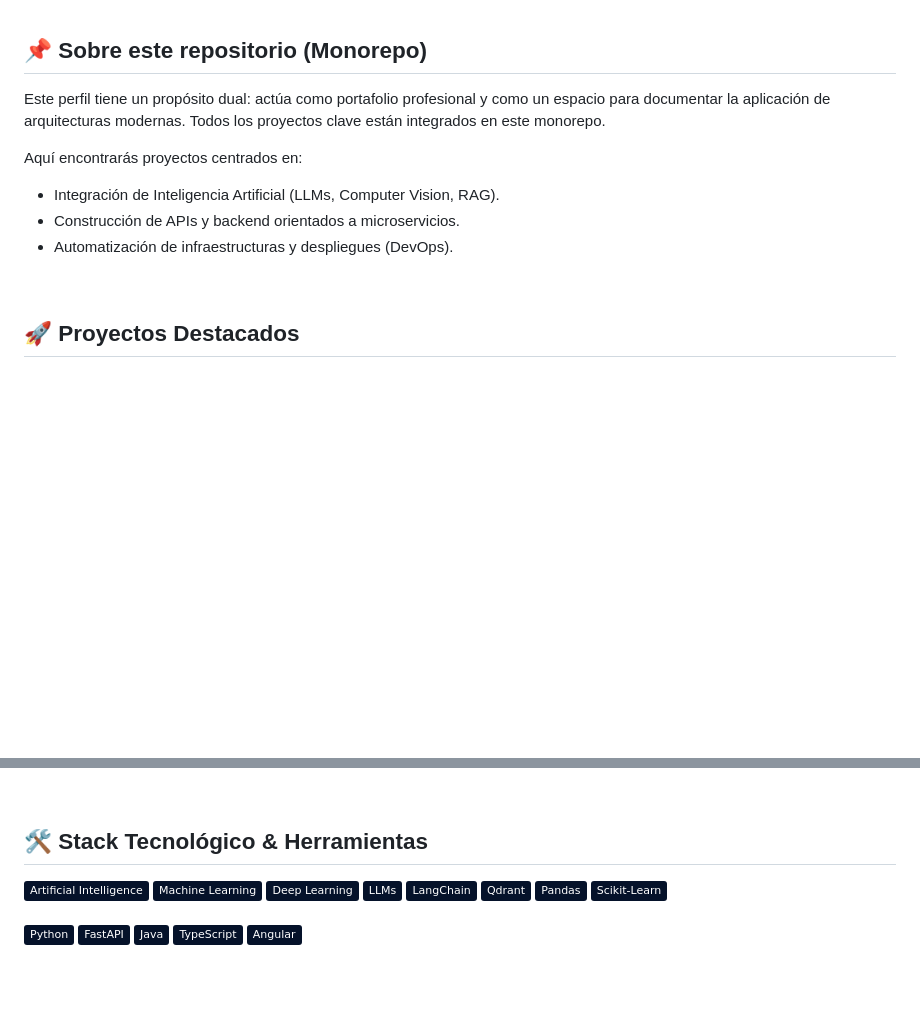
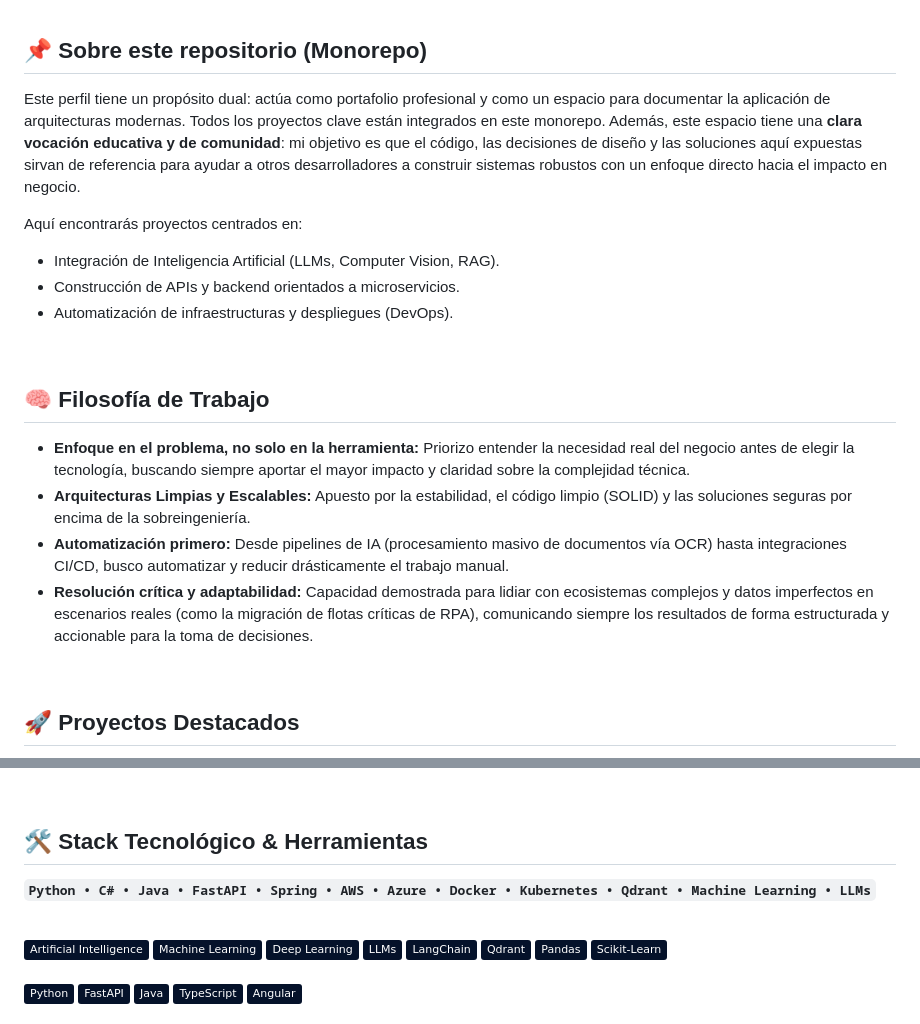
Before and after one commit to JagaScripts/jagascripts, a Markdown page: README.md, 2 parts joined by grey strips. Drawn GitHub-style; badges without logos; blank space fills up the shorter version.

Commit message:
docs: potenciar el perfil con filosofía de trabajo y propósito de comunidad
Se aplican las mejoras del análisis de ZsofiaKad: se añade el enfoque educativo del monorepo, se expone claramente la filosofía de resolución de problemas orientada a negocio y se incluye una lista de texto simple del stack tecnológico para facilitar la escaneabilidad.

```diff
--- a/README.md
+++ b/README.md
@@ -12,12 +12,21 @@ Busco constantemente aplicar la automatización inteligente para reducir tiempos
 
 ## 📌 Sobre este repositorio (Monorepo)
 
-Este perfil tiene un propósito dual: actúa como portafolio profesional y como un espacio para documentar la aplicación de arquitecturas modernas. Todos los proyectos clave están integrados en este monorepo.
+Este perfil tiene un propósito dual: actúa como portafolio profesional y como un espacio para documentar la aplicación de arquitecturas modernas. Todos los proyectos clave están integrados en este monorepo. Además, este espacio tiene una **clara vocación educativa y de comunidad**: mi objetivo es que el código, las decisiones de diseño y las soluciones aquí expuestas sirvan de referencia para ayudar a otros desarrolladores a construir sistemas robustos con un enfoque directo hacia el impacto en negocio.
 
 Aquí encontrarás proyectos centrados en:
 - Integración de Inteligencia Artificial (LLMs, Computer Vision, RAG).
 - Construcción de APIs y backend orientados a microservicios.
 - Automatización de infraestructuras y despliegues (DevOps).
+
+<br>
+
+## 🧠 Filosofía de Trabajo
+
+- **Enfoque en el problema, no solo en la herramienta:** Priorizo entender la necesidad real del negocio antes de elegir la tecnología, buscando siempre aportar el mayor impacto y claridad sobre la complejidad técnica.
+- **Arquitecturas Limpias y Escalables:** Apuesto por la estabilidad, el código limpio (SOLID) y las soluciones seguras por encima de la sobreingeniería.
+- **Automatización primero:** Desde pipelines de IA (procesamiento masivo de documentos vía OCR) hasta integraciones CI/CD, busco automatizar y reducir drásticamente el trabajo manual.
+- **Resolución crítica y adaptabilidad:** Capacidad demostrada para lidiar con ecosistemas complejos y datos imperfectos en escenarios reales (como la migración de flotas críticas de RPA), comunicando siempre los resultados de forma estructurada y accionable para la toma de decisiones.
 
 <br>
 
@@ -49,6 +58,10 @@ He organizado mis proyectos más relevantes clasificados por la etapa formativa
 <br>
 
 ## 🛠️ Stack Tecnológico & Herramientas
+
+**`Python • C# • Java • FastAPI • Spring • AWS • Azure • Docker • Kubernetes • Qdrant • Machine Learning • LLMs`**
+
+<br>
 
 <p align="left">
   <!-- AI / ML / Data -->
```
